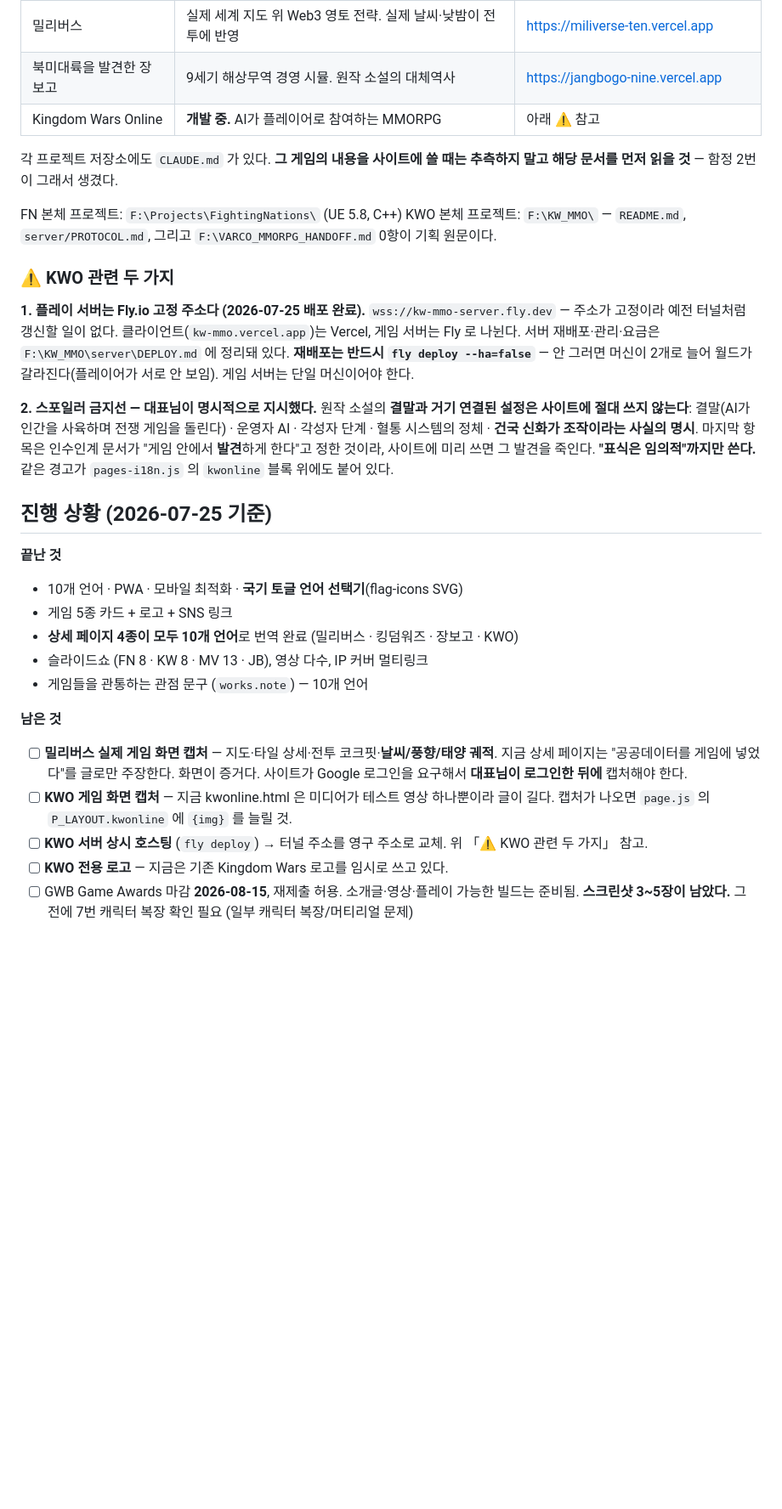
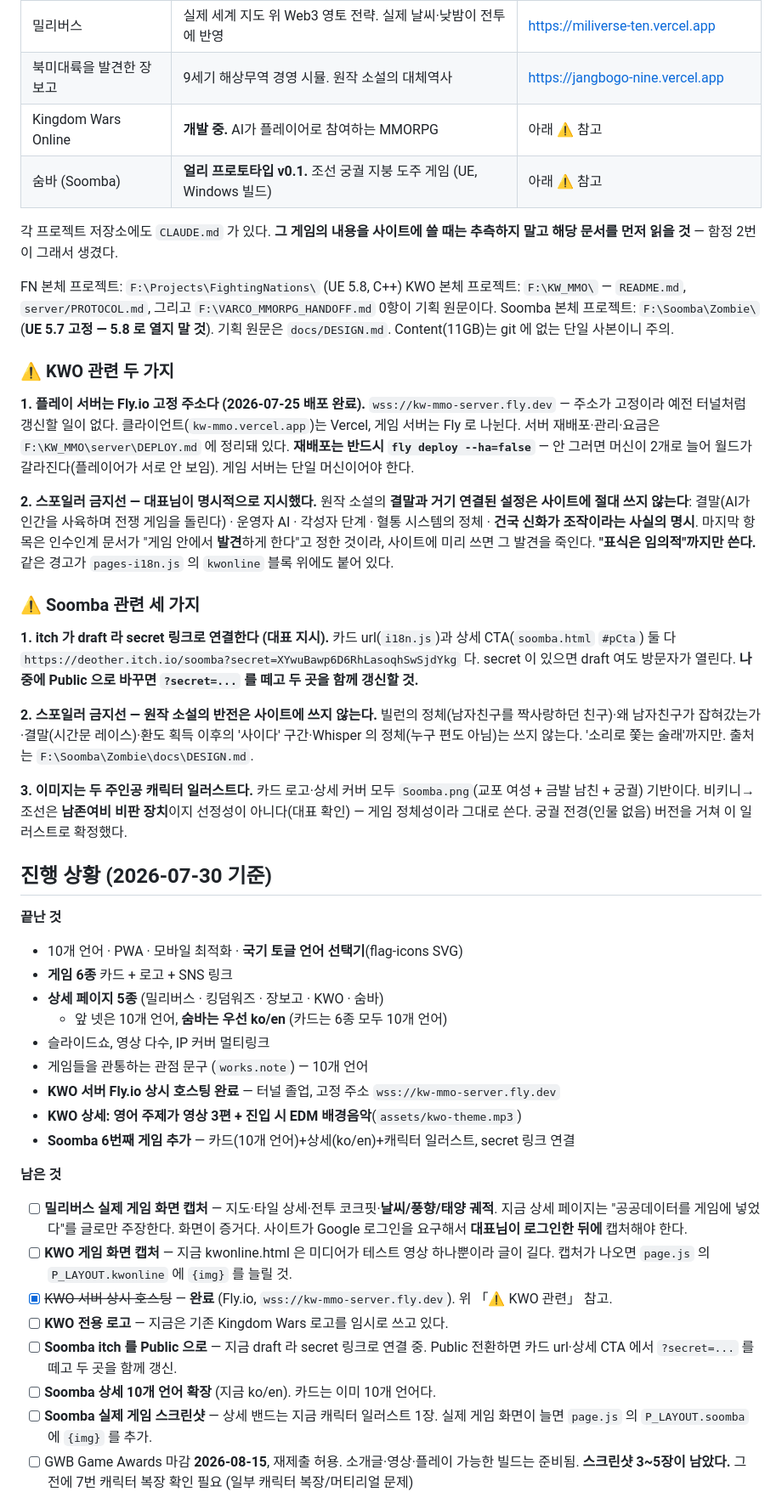
Before and after one commit to kentkim0326/deother, a Markdown page: CLAUDE.md, the part around one of its changes. Shown at 85% size. Rendered like a GitHub page; blank space fills up the shorter version.

```diff
--- a/CLAUDE.md
+++ b/CLAUDE.md
@@ -192,6 +209,7 @@ AI가 같은 문으로 들어온다(+프로토콜 v0.1) → 코어 루프 →
 | 밀리버스 | 실제 세계 지도 위 Web3 영토 전략. 실제 날씨·낮밤이 전투에 반영 | https://miliverse-ten.vercel.app |
 | 북미대륙을 발견한 장보고 | 9세기 해상무역 경영 시뮬. 원작 소설의 대체역사 | https://jangbogo-nine.vercel.app |
 | Kingdom Wars Online | **개발 중.** AI가 플레이어로 참여하는 MMORPG | 아래 ⚠️ 참고 |
+| 숨바 (Soomba) | **얼리 프로토타입 v0.1.** 조선 궁궐 지붕 도주 게임 (UE, Windows 빌드) | 아래 ⚠️ 참고 |
 
 각 프로젝트 저장소에도 `CLAUDE.md` 가 있다. **그 게임의 내용을 사이트에 쓸 때는 추측하지 말고
 해당 문서를 먼저 읽을 것** — 함정 2번이 그래서 생겼다.
@@ -199,6 +217,8 @@ AI가 같은 문으로 들어온다(+프로토콜 v0.1) → 코어 루프 →
 FN 본체 프로젝트: `F:\Projects\FightingNations\` (UE 5.8, C++)
 KWO 본체 프로젝트: `F:\KW_MMO\` — `README.md`, `server/PROTOCOL.md`,
 그리고 `F:\VARCO_MMORPG_HANDOFF.md` 0항이 기획 원문이다.
+Soomba 본체 프로젝트: `F:\Soomba\Zombie\` (**UE 5.7 고정 — 5.8 로 열지 말 것**).
+기획 원문은 `docs/DESIGN.md`. Content(11GB)는 git 에 없는 단일 사본이니 주의.
 
 ### ⚠️ KWO 관련 두 가지
 
@@ -217,15 +237,36 @@ KWO 본체 프로젝트: `F:\KW_MMO\` — `README.md`, `server/PROTOCOL.md`,
 사이트에 미리 쓰면 그 발견을 죽인다. **"표식은 임의적"까지만 쓴다.**
 같은 경고가 `pages-i18n.js` 의 `kwonline` 블록 위에도 붙어 있다.
 
-## 진행 상황 (2026-07-25 기준)
+### ⚠️ Soomba 관련 세 가지
+
+**1. itch 가 draft 라 secret 링크로 연결한다 (대표 지시).**
+카드 url(`i18n.js`)과 상세 CTA(`soomba.html` `#pCta`) 둘 다
+`https://deother.itch.io/soomba?secret=XYwuBawp6D6RhLasoqhSwSjdYkg` 다.
+secret 이 있으면 draft 여도 방문자가 열린다. **나중에 Public 으로 바꾸면
+`?secret=...` 를 떼고 두 곳을 함께 갱신할 것.**
+
+**2. 스포일러 금지선 — 원작 소설의 반전은 사이트에 쓰지 않는다.**
+빌런의 정체(남자친구를 짝사랑하던 친구)·왜 남자친구가 잡혀갔는가·결말(시간문
+레이스)·환도 획득 이후의 '사이다' 구간·Whisper 의 정체(누구 편도 아님)는 쓰지 않는다.
+'소리로 쫓는 술래'까지만. 출처는 `F:\Soomba\Zombie\docs\DESIGN.md`.
+
+**3. 이미지는 두 주인공 캐릭터 일러스트다.**
+카드 로고·상세 커버 모두 `Soomba.png`(교포 여성 + 금발 남친 + 궁궐) 기반이다.
+비키니→조선은 **남존여비 비판 장치**이지 선정성이 아니다(대표 확인) — 게임 정체성이라
+그대로 쓴다. 궁궐 전경(인물 없음) 버전을 거쳐 이 일러스트로 확정했다.
+
+## 진행 상황 (2026-07-30 기준)
 
 **끝난 것**
 - 10개 언어 · PWA · 모바일 최적화 · **국기 토글 언어 선택기**(flag-icons SVG)
-- 게임 5종 카드 + 로고 + SNS 링크
-- **상세 페이지 4종이 모두 10개 언어**로 번역 완료
-  (밀리버스 · 킹덤워즈 · 장보고 · KWO)
-- 슬라이드쇼 (FN 8 · KW 8 · MV 13 · JB), 영상 다수, IP 커버 멀티링크
+- **게임 6종** 카드 + 로고 + SNS 링크
+- **상세 페이지 5종** (밀리버스 · 킹덤워즈 · 장보고 · KWO · 숨바)
+  - 앞 넷은 10개 언어, **숨바는 우선 ko/en** (카드는 6종 모두 10개 언어)
+- 슬라이드쇼, 영상 다수, IP 커버 멀티링크
 - 게임들을 관통하는 관점 문구 (`works.note`) — 10개 언어
+- **KWO 서버 Fly.io 상시 호스팅 완료** — 터널 졸업, 고정 주소 `wss://kw-mmo-server.fly.dev`
+- **KWO 상세: 영어 주제가 영상 3편 + 진입 시 EDM 배경음악**(`assets/kwo-theme.mp3`)
+- **Soomba 6번째 게임 추가** — 카드(10개 언어)+상세(ko/en)+캐릭터 일러스트, secret 링크 연결
 
 **남은 것**
 - [ ] **밀리버스 실제 게임 화면 캡처** — 지도·타일 상세·전투 코크핏·**날씨/풍향/태양 궤적**.
@@ -233,9 +274,13 @@ KWO 본체 프로젝트: `F:\KW_MMO\` — `README.md`, `server/PROTOCOL.md`,
       사이트가 Google 로그인을 요구해서 **대표님이 로그인한 뒤에** 캡처해야 한다.
 - [ ] **KWO 게임 화면 캡처** — 지금 kwonline.html 은 미디어가 테스트 영상 하나뿐이라
       글이 길다. 캡처가 나오면 `page.js` 의 `P_LAYOUT.kwonline` 에 `{img}` 를 늘릴 것.
-- [ ] **KWO 서버 상시 호스팅** (`fly deploy`) → 터널 주소를 영구 주소로 교체.
-      위 「⚠️ KWO 관련 두 가지」 참고.
+- [x] ~~KWO 서버 상시 호스팅~~ — **완료** (Fly.io, `wss://kw-mmo-server.fly.dev`). 위 「⚠️ KWO 관련」 참고.
 - [ ] **KWO 전용 로고** — 지금은 기존 Kingdom Wars 로고를 임시로 쓰고 있다.
+- [ ] **Soomba itch 를 Public 으로** — 지금 draft 라 secret 링크로 연결 중.
+      Public 전환하면 카드 url·상세 CTA 에서 `?secret=...` 를 떼고 두 곳을 함께 갱신.
+- [ ] **Soomba 상세 10개 언어 확장** (지금 ko/en). 카드는 이미 10개 언어다.
+- [ ] **Soomba 실제 게임 스크린샷** — 상세 밴드는 지금 캐릭터 일러스트 1장.
+      실제 게임 화면이 늘면 `page.js` 의 `P_LAYOUT.soomba` 에 `{img}` 를 추가.
 - [ ] GWB Game Awards 마감 **2026-08-15**, 재제출 허용.
       소개글·영상·플레이 가능한 빌드는 준비됨. **스크린샷 3~5장이 남았다.**
       그 전에 7번 캐릭터 복장 확인 필요 (일부 캐릭터 복장/머티리얼 문제)
```
Also changed, not shown: other parts of CLAUDE.md (+30 -12 lines).
